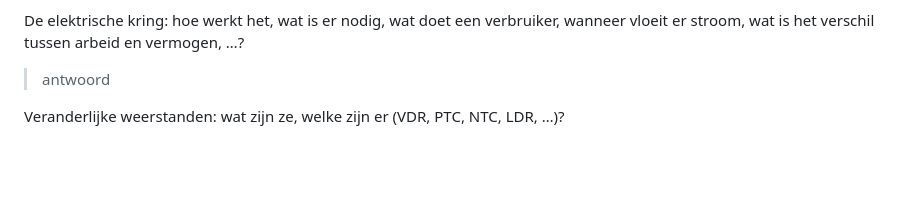
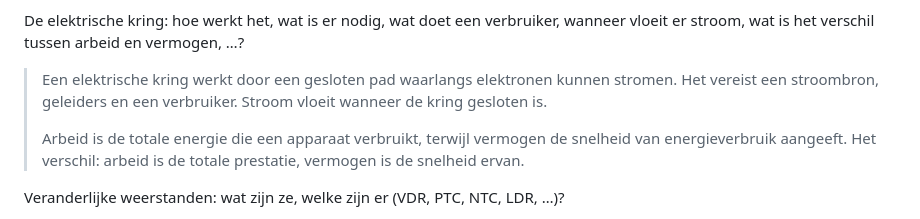
Before and after one commit to SimonStnn/Elektronica-ICT, a Markdown page: semester_1/electricity/README.md, the part around the change. GitHub-like rendering; blank space fills up the shorter version.

Commit message:
Update README electricity

```diff
--- a/semester_1/electricity/README.md
+++ b/semester_1/electricity/README.md
@@ -46,7 +46,9 @@ het verband met elektrische stroom, geleiding, isolatie, …
 De elektrische kring: hoe werkt het, wat is er nodig, wat doet een verbruiker,
 wanneer vloeit er stroom, wat is het verschil tussen arbeid en vermogen, …?
 
-> antwoord
+> Een elektrische kring werkt door een gesloten pad waarlangs elektronen kunnen stromen. Het vereist een stroombron, geleiders en een verbruiker. Stroom vloeit wanneer de kring gesloten is.
+>
+> Arbeid is de totale energie die een apparaat verbruikt, terwijl vermogen de snelheid van energieverbruik aangeeft. Het verschil: arbeid is de totale prestatie, vermogen is de snelheid ervan.
 
 Veranderlijke weerstanden: wat zijn ze, welke zijn er (VDR, PTC, NTC, LDR, …)?
 
```
